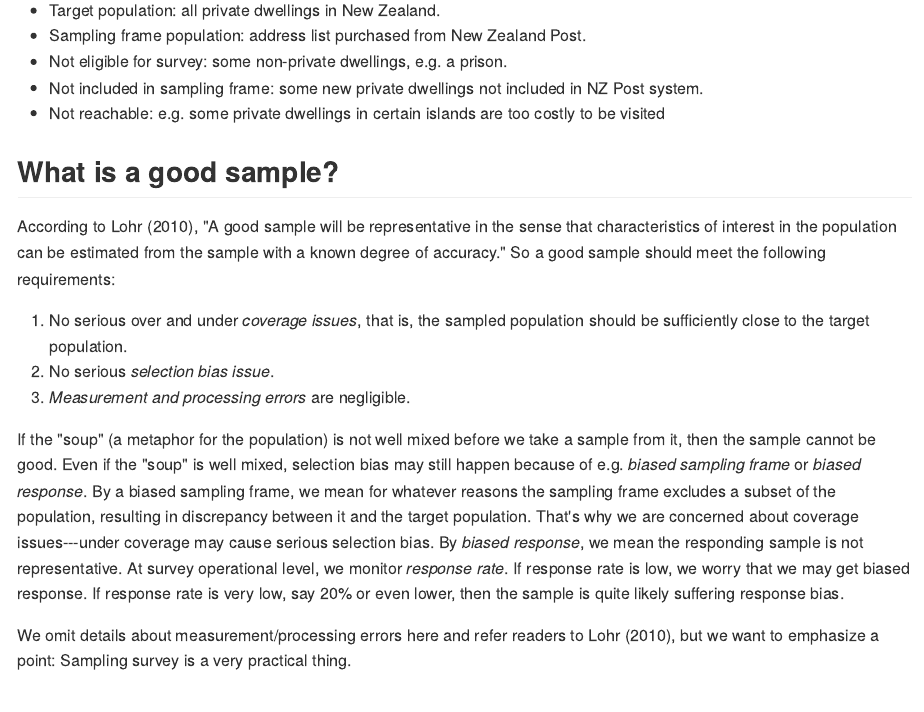
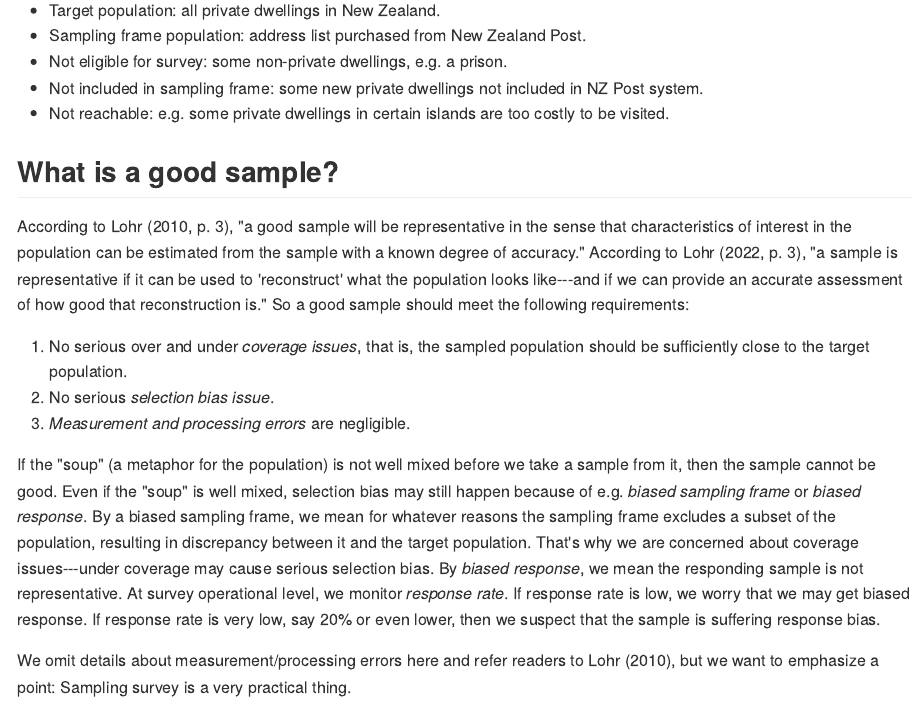
Before and after one commit to zhanglynz/sampling_b, an R Markdown document (sample.Rmd): the page in a window 1100 px wide, from 720 px down. The pictures show the output file docs/sample.md that the author committed with the source, drawn offline in the style of GitHub.

Commit message:
minor chanages

```diff
--- a/sample.Rmd
+++ b/sample.Rmd
@@ -21,18 +21,19 @@ Let's have an example.
 - Sampling frame population: address list purchased from New Zealand Post.
 - Not eligible for survey: some non-private dwellings, e.g. a prison.
 - Not included in sampling frame: some new private dwellings not included in NZ Post system.
-- Not reachable: e.g. some private dwellings in certain islands are too costly to be visited
+- Not reachable: e.g. some private dwellings in certain islands are too costly to be visited.
 
 
 ## What is a good sample?
 
-According to Lohr (2010), "A good sample will be representative in the sense that characteristics of interest in the population can be estimated from the sample with a known degree of accuracy." So a good sample should meet the following requirements:
+According to Lohr (2010, p. 3), "a good sample will be representative in the sense that characteristics of interest in the population can be estimated from the sample with a known degree of accuracy." According to Lohr (2022, p. 3), "a sample is representative if it can be used to 'reconstruct' what the population looks like---and if we can provide an accurate assessment of how good that reconstruction is."
+So a good sample should meet the following requirements:
 
 1. No serious over and under *coverage issues*, that is, the sampled population should be sufficiently close to the target population.
 1. No serious *selection bias issue*.
 1. *Measurement and processing errors* are negligible.
 
-If the "soup" (a metaphor for the population) is not well mixed before we take a sample from it, then the sample cannot be good. Even if the "soup" is well mixed, selection bias may still happen because of e.g. *biased sampling frame* or *biased response*. By a biased sampling frame, we mean for whatever reasons the sampling frame excludes a subset of the population, resulting in discrepancy between it and the target population. That's why we are concerned about coverage issues---under coverage may cause serious selection bias. By *biased response*, we mean the responding sample is not representative. At survey operational level, we monitor *response rate*. If response rate is low, we worry that we may get biased response. If response rate is very low, say 20% or even lower, then the sample is quite likely suffering response bias.
+If the "soup" (a metaphor for the population) is not well mixed before we take a sample from it, then the sample cannot be good. Even if the "soup" is well mixed, selection bias may still happen because of e.g. *biased sampling frame* or *biased response*. By a biased sampling frame, we mean for whatever reasons the sampling frame excludes a subset of the population, resulting in discrepancy between it and the target population. That's why we are concerned about coverage issues---under coverage may cause serious selection bias. By *biased response*, we mean the responding sample is not representative. At survey operational level, we monitor *response rate*. If response rate is low, we worry that we may get biased response. If response rate is very low, say 20% or even lower, then we suspect that the sample is suffering response bias.
 
 We omit details about measurement/processing errors here and refer readers to Lohr (2010), but we want to emphasize a point: Sampling survey is a very practical thing.
 
```
Also changed, not shown: docs/sample.md, docs/sampling.md, docs/search_index.json, 2 other files.
